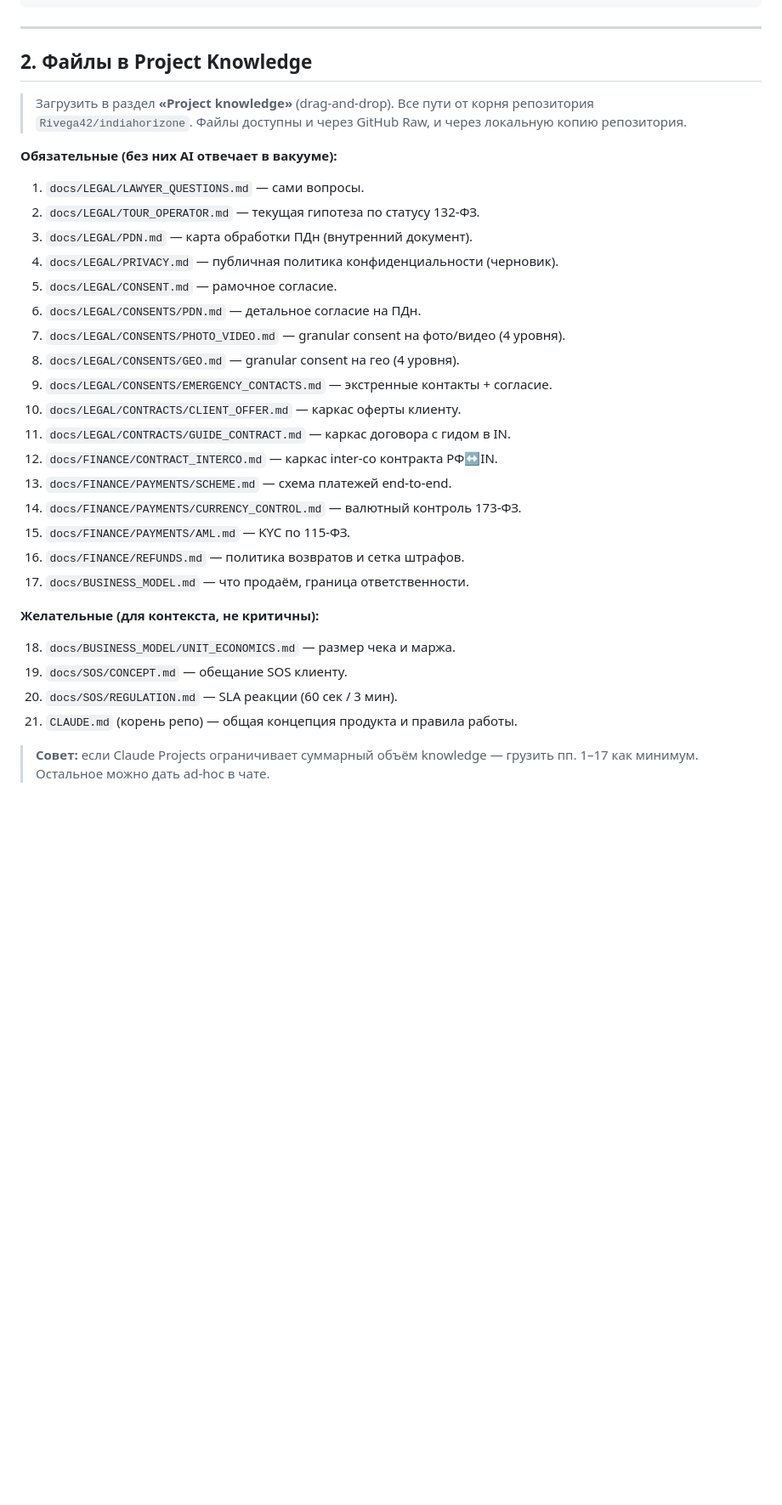
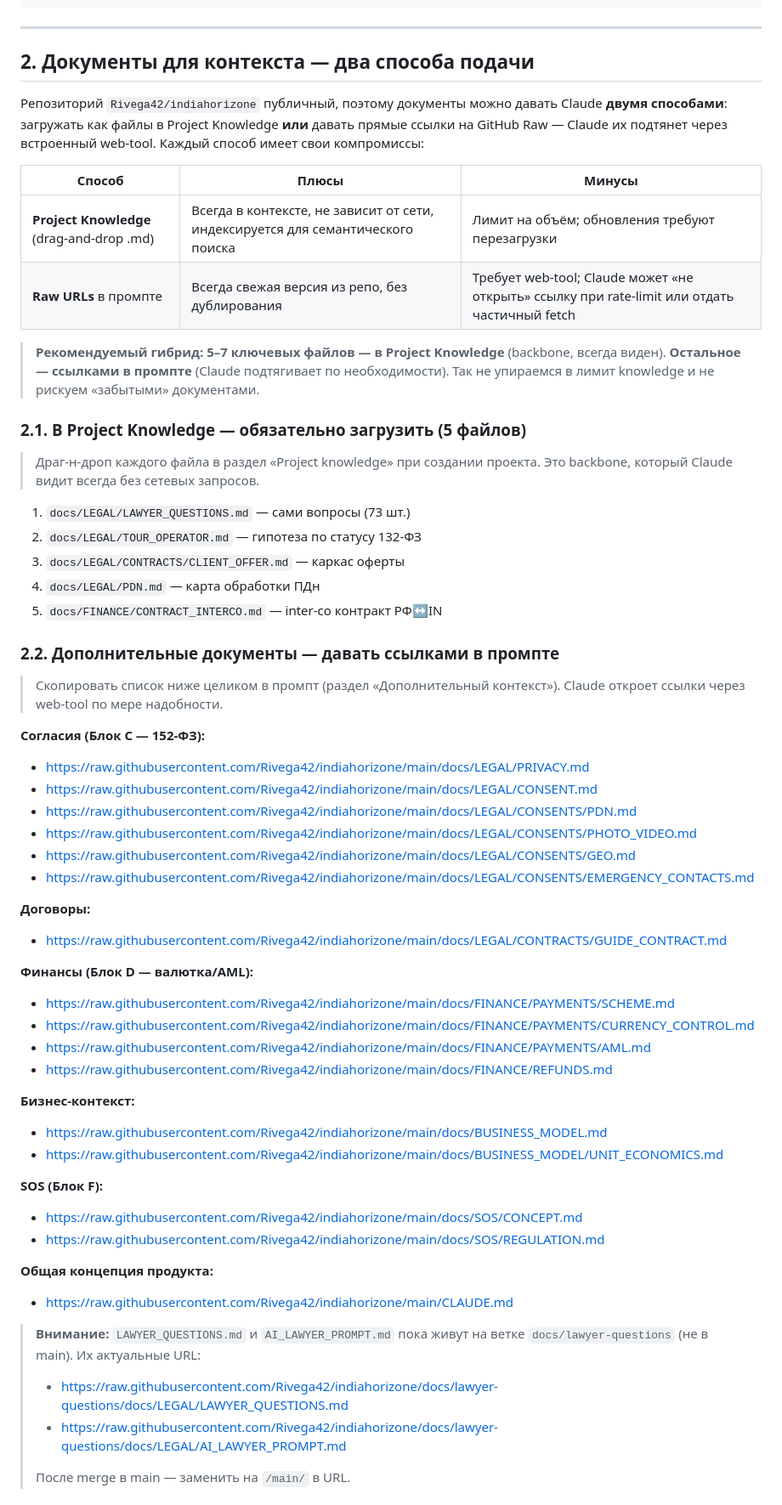
Before and after one commit to Rivega42/indiahorizone, a Markdown page: docs/LEGAL/AI_LAWYER_PROMPT.md, the part around one of its changes. Shown at 85% size. Drawn GitHub-style; blank space fills up the shorter version.

```diff
--- a/docs/LEGAL/AI_LAWYER_PROMPT.md
+++ b/docs/LEGAL/AI_LAWYER_PROMPT.md
@@ -100,36 +100,78 @@ purpose: AI lawyer консультация — сравнение с двумя
 
 ---
 
-## 2. Файлы в Project Knowledge
+## 2. Документы для контекста — два способа подачи
 
-> Загрузить в раздел **«Project knowledge»** (drag-and-drop). Все пути от корня репозитория `Rivega42/indiahorizone`. Файлы доступны и через GitHub Raw, и через локальную копию репозитория.
+Репозиторий `Rivega42/indiahorizone` публичный, поэтому документы можно
+давать Claude **двумя способами**: загружать как файлы в Project Knowledge
+**или** давать прямые ссылки на GitHub Raw — Claude их подтянет через
+встроенный web-tool. Каждый способ имеет свои компромиссы:
 
-**Обязательные (без них AI отвечает в вакууме):**
+| Способ | Плюсы | Минусы |
+|---|---|---|
+| **Project Knowledge** (drag-and-drop .md) | Всегда в контексте, не зависит от сети, индексируется для семантического поиска | Лимит на объём; обновления требуют перезагрузки |
+| **Raw URLs** в промпте | Всегда свежая версия из репо, без дублирования | Требует web-tool; Claude может «не открыть» ссылку при rate-limit или отдать частичный fetch |
 
-1. `docs/LEGAL/LAWYER_QUESTIONS.md` — сами вопросы.
-2. `docs/LEGAL/TOUR_OPERATOR.md` — текущая гипотеза по статусу 132-ФЗ.
-3. `docs/LEGAL/PDN.md` — карта обработки ПДн (внутренний документ).
-4. `docs/LEGAL/PRIVACY.md` — публичная политика конфиденциальности (черновик).
-5. `docs/LEGAL/CONSENT.md` — рамочное согласие.
-6. `docs/LEGAL/CONSENTS/PDN.md` — детальное согласие на ПДн.
-7. `docs/LEGAL/CONSENTS/PHOTO_VIDEO.md` — granular consent на фото/видео (4 уровня).
-8. `docs/LEGAL/CONSENTS/GEO.md` — granular consent на гео (4 уровня).
-9. `docs/LEGAL/CONSENTS/EMERGENCY_CONTACTS.md` — экстренные контакты + согласие.
-10. `docs/LEGAL/CONTRACTS/CLIENT_OFFER.md` — каркас оферты клиенту.
-11. `docs/LEGAL/CONTRACTS/GUIDE_CONTRACT.md` — каркас договора с гидом в IN.
-12. `docs/FINANCE/CONTRACT_INTERCO.md` — каркас inter-co контракта РФ↔IN.
-13. `docs/FINANCE/PAYMENTS/SCHEME.md` — схема платежей end-to-end.
-14. `docs/FINANCE/PAYMENTS/CURRENCY_CONTROL.md` — валютный контроль 173-ФЗ.
-15. `docs/FINANCE/PAYMENTS/AML.md` — KYC по 115-ФЗ.
-16. `docs/FINANCE/REFUNDS.md` — политика возвратов и сетка штрафов.
-17. `docs/BUSINESS_MODEL.md` — что продаём, граница ответственности.
+> **Рекомендуемый гибрид:** **5–7 ключевых файлов — в Project Knowledge**
+> (backbone, всегда виден). **Остальное — ссылками в промпте** (Claude
+> подтягивает по необходимости). Так не упираемся в лимит knowledge и не
+> рискуем «забытыми» документами.
 
-**Желательные (для контекста, не критичны):**
+### 2.1. В Project Knowledge — обязательно загрузить (5 файлов)
 
-18. `docs/BUSINESS_MODEL/UNIT_ECONOMICS.md` — размер чека и маржа.
-19. `docs/SOS/CONCEPT.md` — обещание SOS клиенту.
-20. `docs/SOS/REGULATION.md` — SLA реакции (60 сек / 3 мин).
-21. `CLAUDE.md` (корень репо) — общая концепция продукта и правила работы.
+> Драг-н-дроп каждого файла в раздел «Project knowledge» при создании
+> проекта. Это backbone, который Claude видит всегда без сетевых запросов.
 
-> **Совет:** если Claude Projects ограничивает суммарный объём knowledge —
-> грузить пп. 1–17 как минимум. Остальное можно дать ad-hoc в чате.
+1. `docs/LEGAL/LAWYER_QUESTIONS.md` — сами вопросы (73 шт.)
+2. `docs/LEGAL/TOUR_OPERATOR.md` — гипотеза по статусу 132-ФЗ
+3. `docs/LEGAL/CONTRACTS/CLIENT_OFFER.md` — каркас оферты
+4. `docs/LEGAL/PDN.md` — карта обработки ПДн
+5. `docs/FINANCE/CONTRACT_INTERCO.md` — inter-co контракт РФ↔IN
+
+### 2.2. Дополнительные документы — давать ссылками в промпте
+
+> Скопировать список ниже целиком в промпт (раздел «Дополнительный
+> контекст»). Claude откроет ссылки через web-tool по мере надобности.
+
+**Согласия (Блок C — 152-ФЗ):**
+
+- https://raw.githubusercontent.com/Rivega42/indiahorizone/main/docs/LEGAL/PRIVACY.md
+- https://raw.githubusercontent.com/Rivega42/indiahorizone/main/docs/LEGAL/CONSENT.md
+- https://raw.githubusercontent.com/Rivega42/indiahorizone/main/docs/LEGAL/CONSENTS/PDN.md
+- https://raw.githubusercontent.com/Rivega42/indiahorizone/main/docs/LEGAL/CONSENTS/PHOTO_VIDEO.md
+- https://raw.githubusercontent.com/Rivega42/indiahorizone/main/docs/LEGAL/CONSENTS/GEO.md
+- https://raw.githubusercontent.com/Rivega42/indiahorizone/main/docs/LEGAL/CONSENTS/EMERGENCY_CONTACTS.md
+
+**Договоры:**
+
+- https://raw.githubusercontent.com/Rivega42/indiahorizone/main/docs/LEGAL/CONTRACTS/GUIDE_CONTRACT.md
+
+**Финансы (Блок D — валютка/AML):**
+
+- https://raw.githubusercontent.com/Rivega42/indiahorizone/main/docs/FINANCE/PAYMENTS/SCHEME.md
+- https://raw.githubusercontent.com/Rivega42/indiahorizone/main/docs/FINANCE/PAYMENTS/CURRENCY_CONTROL.md
+- https://raw.githubusercontent.com/Rivega42/indiahorizone/main/docs/FINANCE/PAYMENTS/AML.md
+- https://raw.githubusercontent.com/Rivega42/indiahorizone/main/docs/FINANCE/REFUNDS.md
+
+**Бизнес-контекст:**
+
+- https://raw.githubusercontent.com/Rivega42/indiahorizone/main/docs/BUSINESS_MODEL.md
+- https://raw.githubusercontent.com/Rivega42/indiahorizone/main/docs/BUSINESS_MODEL/UNIT_ECONOMICS.md
+
+**SOS (Блок F):**
+
+- https://raw.githubusercontent.com/Rivega42/indiahorizone/main/docs/SOS/CONCEPT.md
+- https://raw.githubusercontent.com/Rivega42/indiahorizone/main/docs/SOS/REGULATION.md
+
+**Общая концепция продукта:**
+
+- https://raw.githubusercontent.com/Rivega42/indiahorizone/main/CLAUDE.md
+
+> **Внимание:** `LAWYER_QUESTIONS.md` и `AI_LAWYER_PROMPT.md` пока живут
+> на ветке `docs/lawyer-questions` (не в main). Их актуальные URL:
+>
+> - https://raw.githubusercontent.com/Rivega42/indiahorizone/docs/lawyer-questions/docs/LEGAL/LAWYER_QUESTIONS.md
+> - https://raw.githubusercontent.com/Rivega42/indiahorizone/docs/lawyer-questions/docs/LEGAL/AI_LAWYER_PROMPT.md
+>
+> После merge в main — заменить на `/main/` в URL.
+
```
Also changed, not shown: other parts of docs/LEGAL/AI_LAWYER_PROMPT.md (+68 -7 lines).
